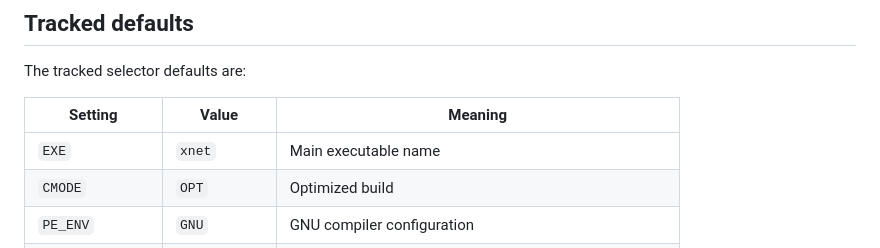
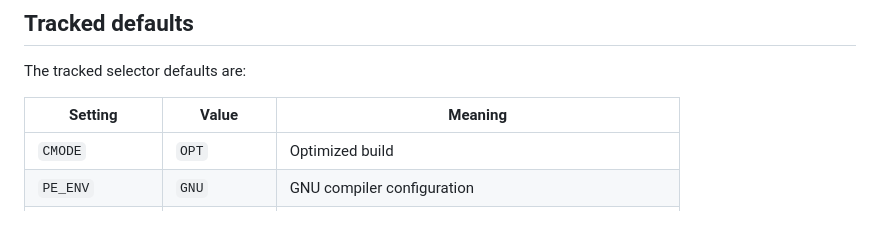
Before and after one commit to starkiller-astro/XNet, a Markdown page: docs/development/build-and-test.md, the part around the change. Rendered like a GitHub page; blank space fills up the shorter version.

```diff
--- a/docs/development/build-and-test.md
+++ b/docs/development/build-and-test.md
@@ -67,7 +67,6 @@ The tracked selector defaults are:
 
 | Setting | Value | Meaning |
 | --- | --- | --- |
-| `EXE` | `xnet` | Main executable name |
 | `CMODE` | `OPT` | Optimized build |
 | `PE_ENV` | `GNU` | GNU compiler configuration |
 | `MPI_MODE` | `OFF` | Selects the serial parallel-interface stubs |
```
Also changed, not shown: docs/development/architecture-overview.md (+6 -4 lines).
